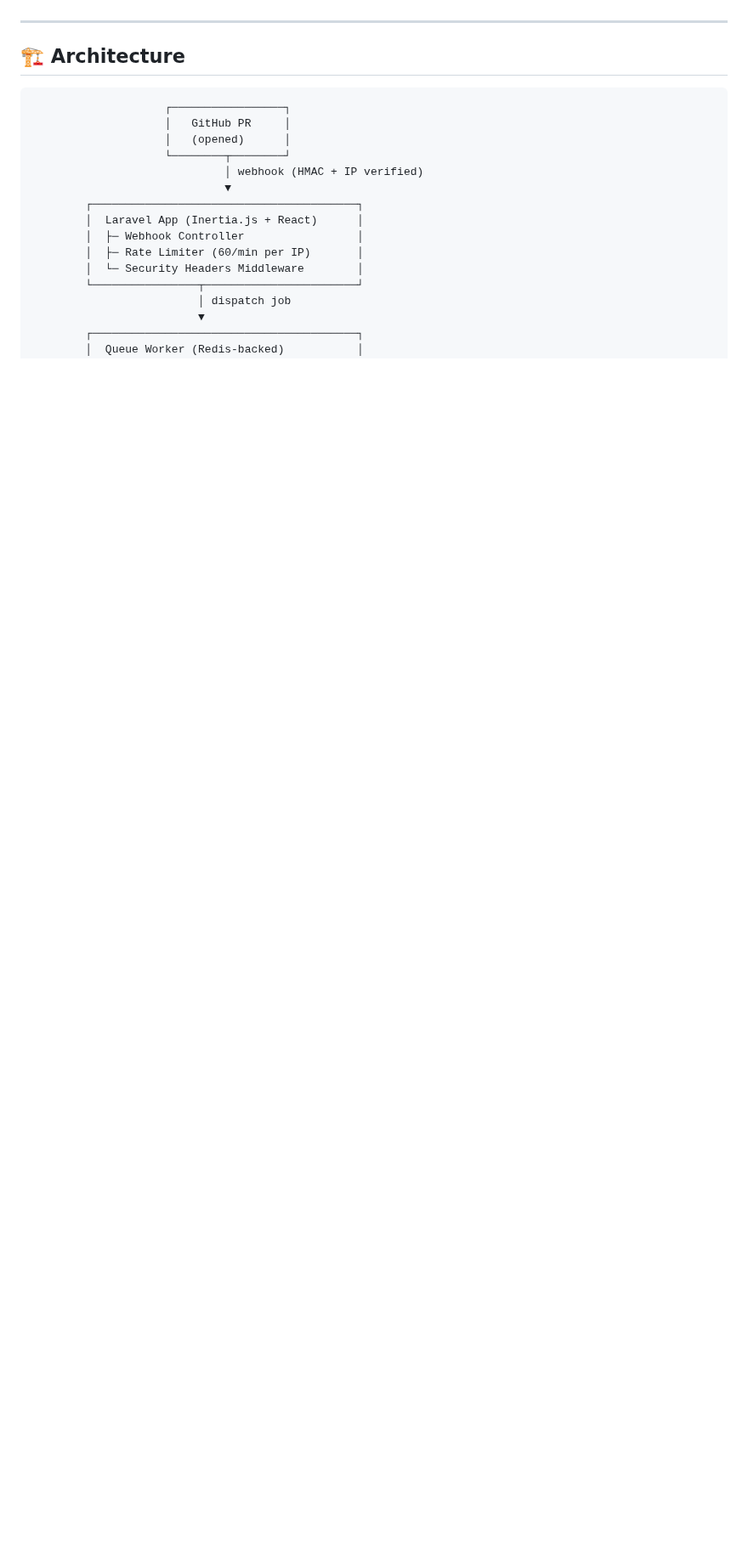
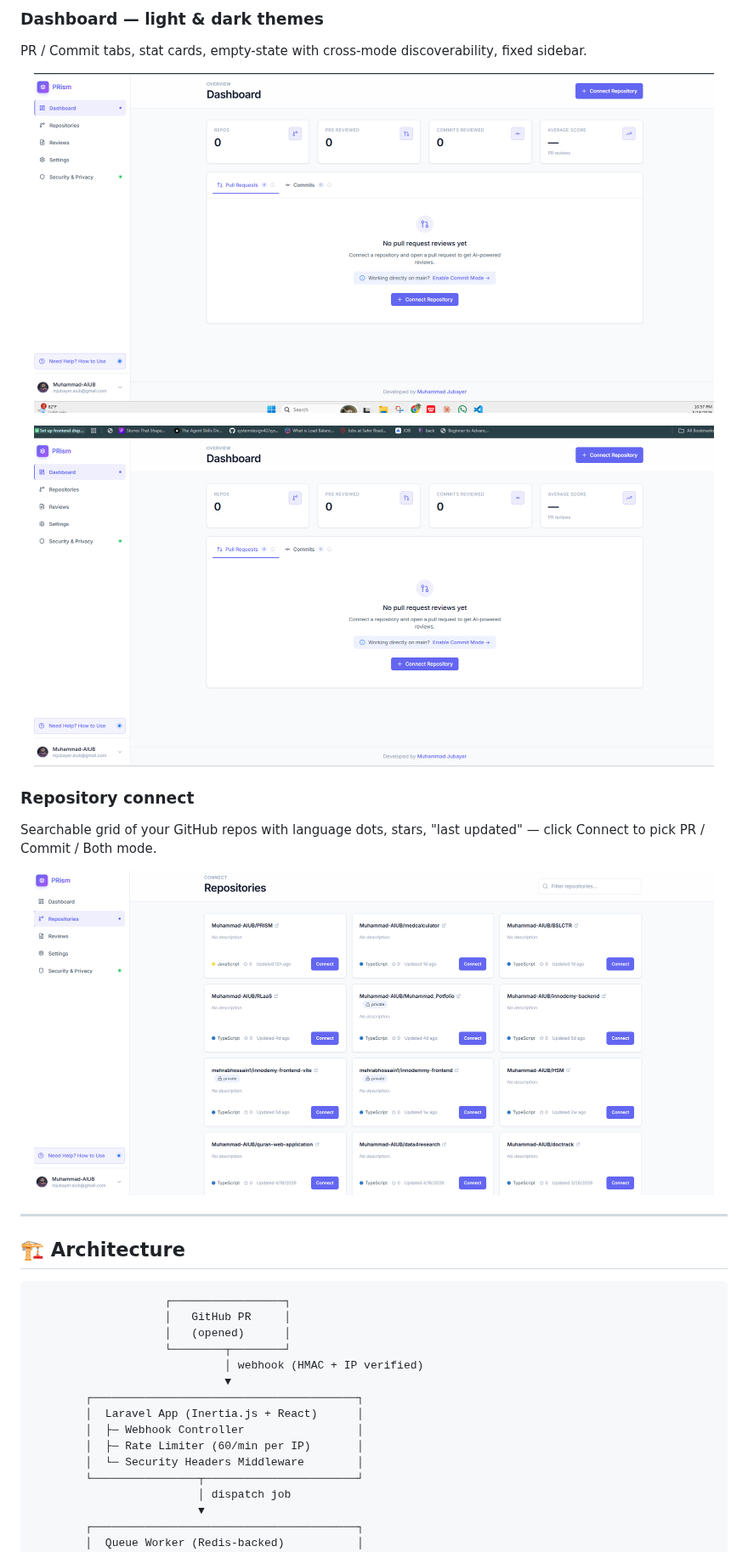
Before and after one commit to Muhammad-AIUB/PRISM, a Markdown page: README.md, the part around one of its changes. Shown at 85% size. Drawn GitHub-style; pictures changed too: docs/screenshots/03-dashboard-light.png (added), docs/screenshots/04-dashboard-dark.png (added), docs/screenshots/05-repositories.png (added); blank space fills up the shorter version.

Commit message:
docs: add product screenshots to README

```diff
--- a/README.md
+++ b/README.md
@@ -49,3 +64,19 @@ All of this — with zero recurring cost on free tiers.
+### Dashboard — light & dark themes
+PR / Commit tabs, stat cards, empty-state with cross-mode discoverability, fixed sidebar.
+
+<p align="center">
+  <img src="docs/screenshots/03-dashboard-light.png" alt="PRism dashboard in light mode" width="800">
+</p>
+<p align="center">
+  <img src="docs/screenshots/04-dashboard-dark.png" alt="PRism dashboard in dark mode" width="800">
+</p>
+
+### Repository connect
+Searchable grid of your GitHub repos with language dots, stars, "last updated" — click Connect to pick PR / Commit / Both mode.
+
+<p align="center">
+  <img src="docs/screenshots/05-repositories.png" alt="Connect a repository — searchable grid with language dots and connect buttons" width="800">
+</p>
 
 ---
 
```
Also changed, not shown: other parts of README.md (+15 -0 lines), docs/screenshots/01-login.png (added), docs/screenshots/02-github-oauth.png (added).
